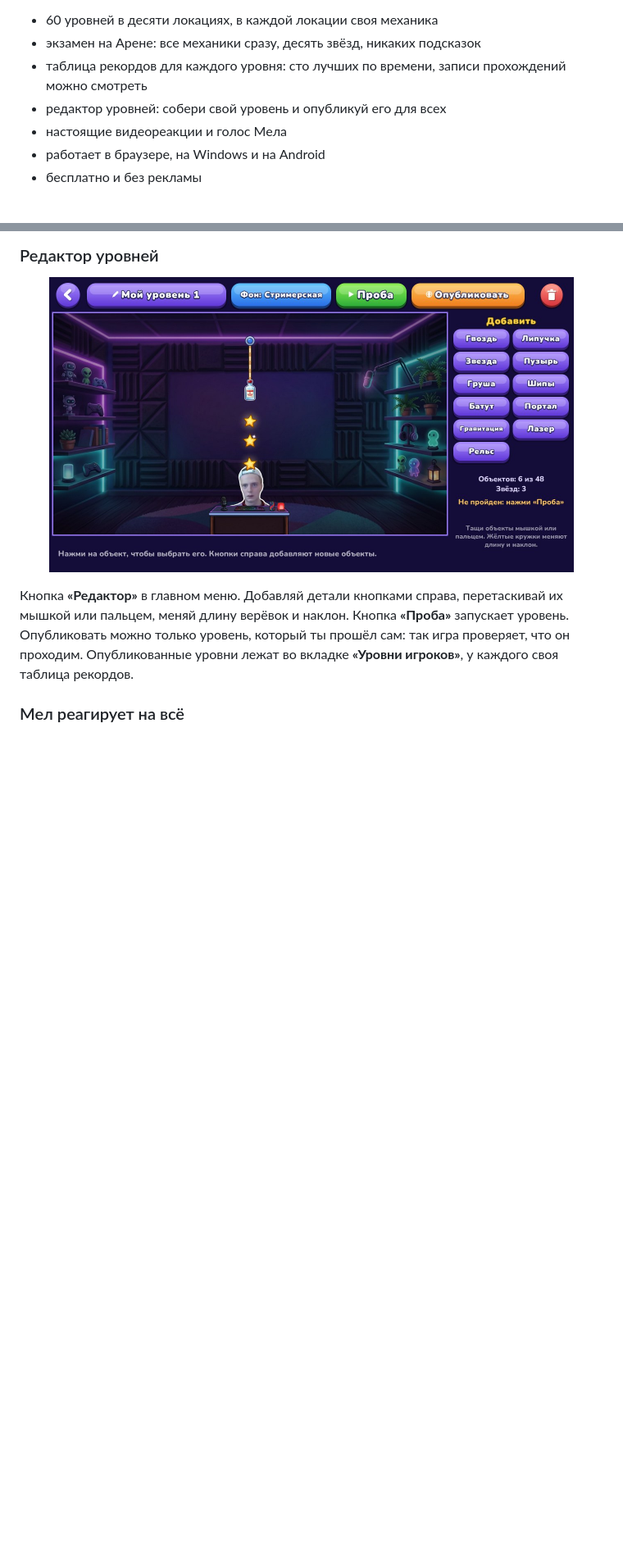
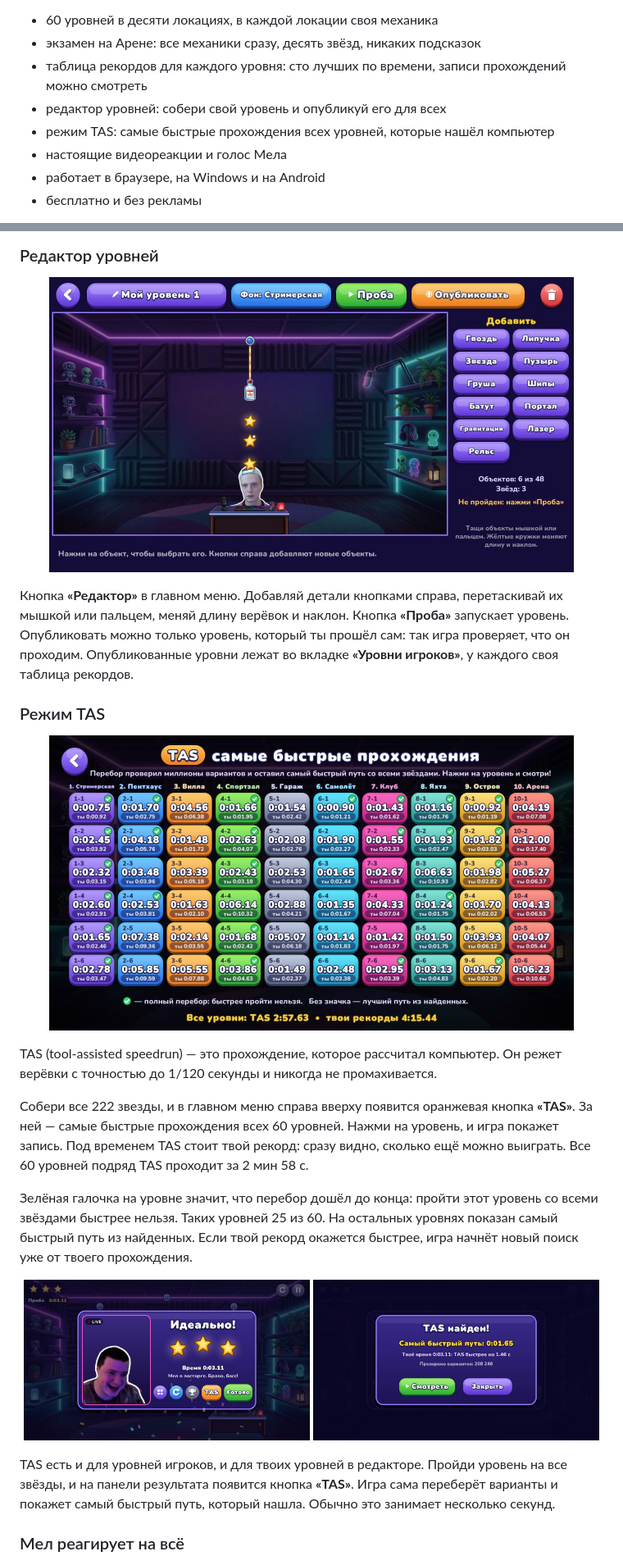
Before and after one commit to timofeybahvalov-cell/mel-nyam, a Markdown page: README.md, 2 parts joined by grey strips. Shown at 82% size. GitHub-like rendering; pictures changed too: pic_screen11.jpg (added), pic_screen12.jpg (added), pic_screen13.jpg (added); blank space fills up the shorter version.

```diff
--- a/README.md
+++ b/README.md
@@ -19,6 +19,7 @@
 - экзамен на Арене: все механики сразу, десять звёзд, никаких подсказок
 - таблица рекордов для каждого уровня: сто лучших по времени, записи прохождений можно смотреть
 - редактор уровней: собери свой уровень и опубликуй его для всех
+- режим TAS: самые быстрые прохождения всех уровней, которые нашёл компьютер
 - настоящие видеореакции и голос Мела
 - работает в браузере, на Windows и на Android
 - бесплатно и без рекламы
@@ -139,6 +140,26 @@
 Кнопка **«Редактор»** в главном меню. Добавляй детали кнопками справа, перетаскивай их мышкой или пальцем, меняй длину верёвок и наклон.
 Кнопка **«Проба»** запускает уровень. Опубликовать можно только уровень, который ты прошёл сам: так игра проверяет, что он проходим.
 Опубликованные уровни лежат во вкладке **«Уровни игроков»**, у каждого своя таблица рекордов.
+
+### Режим TAS
+
+<p align="center"><img src="pic_screen11.jpg" alt="Режим TAS: самые быстрые прохождения всех 60 уровней" width="640"></p>
+
+TAS (tool-assisted speedrun) — это прохождение, которое рассчитал компьютер. Он режет верёвки с точностью до 1/120 секунды и никогда не промахивается.
+
+Собери все 222 звезды, и в главном меню справа вверху появится оранжевая кнопка **«TAS»**. За ней — самые быстрые прохождения всех 60 уровней.
+Нажми на уровень, и игра покажет запись. Под временем TAS стоит твой рекорд: сразу видно, сколько ещё можно выиграть.
+Все 60 уровней подряд TAS проходит за 2 мин 58 с.
+
+Зелёная галочка на уровне значит, что перебор дошёл до конца: пройти этот уровень со всеми звёздами быстрее нельзя. Таких уровней 25 из 60.
+На остальных уровнях показан самый быстрый путь из найденных. Если твой рекорд окажется быстрее, игра начнёт новый поиск уже от твоего прохождения.
+
+<p align="center">
+  <img src="pic_screen12.jpg" alt="Панель результата с кнопкой «TAS»" width="49%"> <img src="pic_screen13.jpg" alt="Игра нашла самый быстрый путь" width="49%">
+</p>
+
+TAS есть и для уровней игроков, и для твоих уровней в редакторе. Пройди уровень на все звёзды, и на панели результата появится кнопка **«TAS»**.
+Игра сама переберёт варианты и покажет самый быстрый путь, который нашла. Обычно это занимает несколько секунд.
 
 ### Мел реагирует на всё
 
```
Also changed, not shown: other parts of README.md (+11 -4 lines), pic_screen1.jpg, 5 other files.
